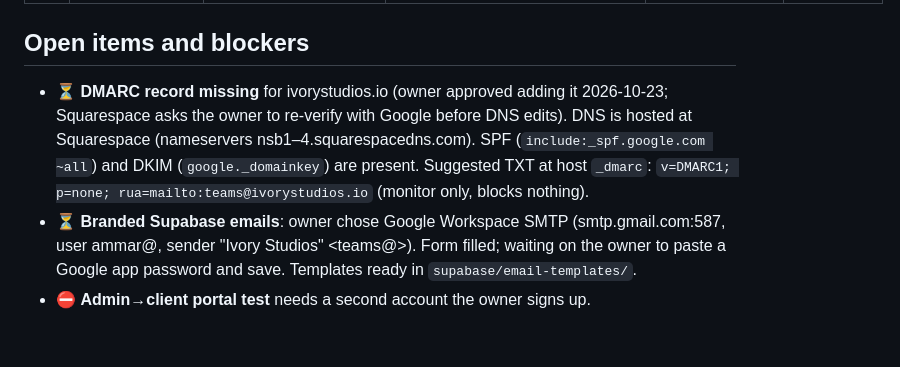
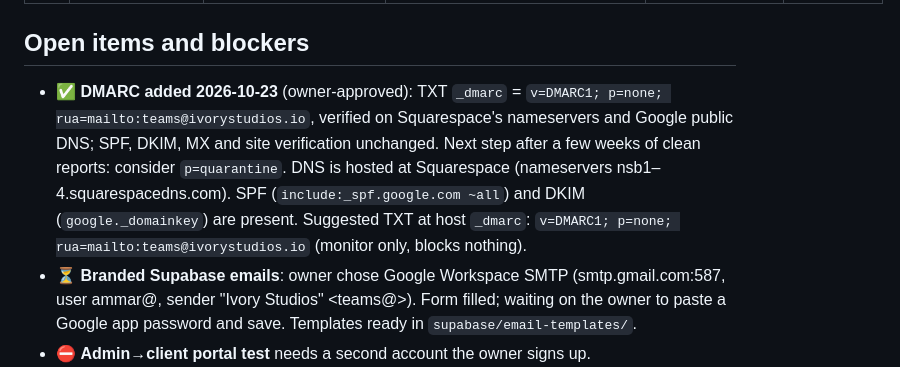
Before and after one commit to gowithivory/ivory-studios-website, a Markdown page: docs/review-log.md, the part around the change. Drawn GitHub-style; blank space fills up the shorter version.

Commit message:
Docs: DMARC record added and verified
Co-Authored-By: Claude Opus 5.5 <noreply@anthropic.com>

```diff
--- a/docs/review-log.md
+++ b/docs/review-log.md
@@ -39,7 +39,7 @@ Status key: ✅ done and verified live · 🔁 checked, no change needed · ⏳
 
 ## Open items and blockers
 
-- ⏳ **DMARC record missing** for ivorystudios.io (owner approved adding it 2026-10-23; Squarespace asks the owner to re-verify with Google before DNS edits). DNS is hosted at Squarespace (nameservers nsb1–4.squarespacedns.com). SPF (`include:_spf.google.com ~all`) and DKIM (`google._domainkey`) are present. Suggested TXT at host `_dmarc`: `v=DMARC1; p=none; rua=mailto:teams@ivorystudios.io` (monitor only, blocks nothing).
+- ✅ **DMARC added 2026-10-23** (owner-approved): TXT `_dmarc` = `v=DMARC1; p=none; rua=mailto:teams@ivorystudios.io`, verified on Squarespace's nameservers and Google public DNS; SPF, DKIM, MX and site verification unchanged. Next step after a few weeks of clean reports: consider `p=quarantine`. DNS is hosted at Squarespace (nameservers nsb1–4.squarespacedns.com). SPF (`include:_spf.google.com ~all`) and DKIM (`google._domainkey`) are present. Suggested TXT at host `_dmarc`: `v=DMARC1; p=none; rua=mailto:teams@ivorystudios.io` (monitor only, blocks nothing).
 - ⏳ **Branded Supabase emails**: owner chose Google Workspace SMTP (smtp.gmail.com:587, user ammar@, sender "Ivory Studios" <teams@>). Form filled; waiting on the owner to paste a Google app password and save. Templates ready in `supabase/email-templates/`.
 - ⛔ **Admin→client portal test** needs a second account the owner signs up.
 - ✅ **Calendly event renamed to "Discovery Call"** (2026-10-23); public link /ammar-ivorystudios/30min unchanged and verified. ⚠️ Calendly shows a **Zoom connection error** on the event location: reconnect Zoom in Calendly or bookings may have no meeting link.
```
